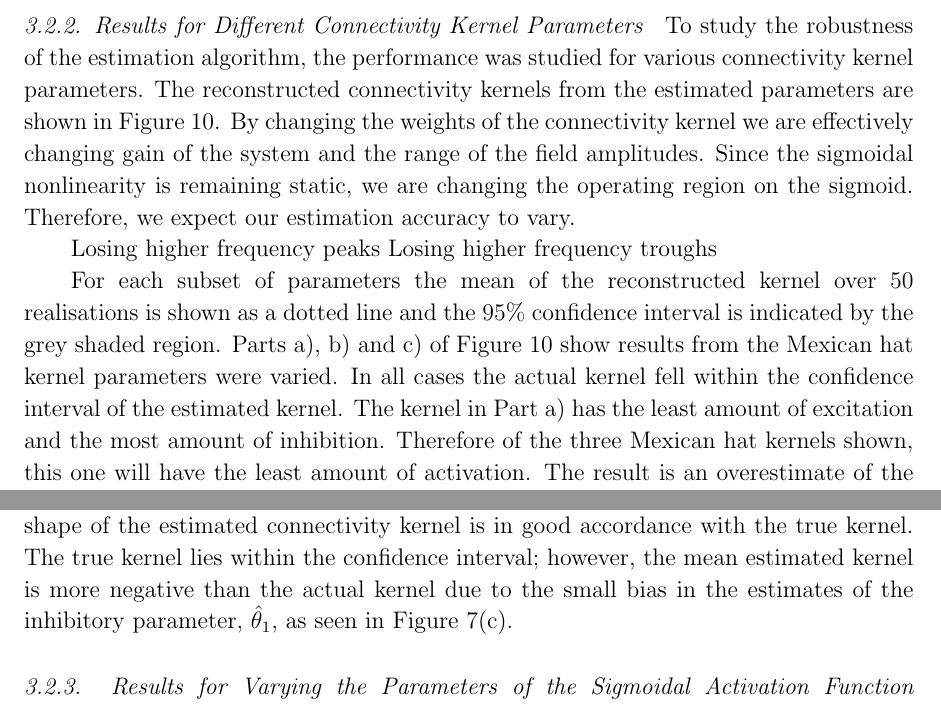
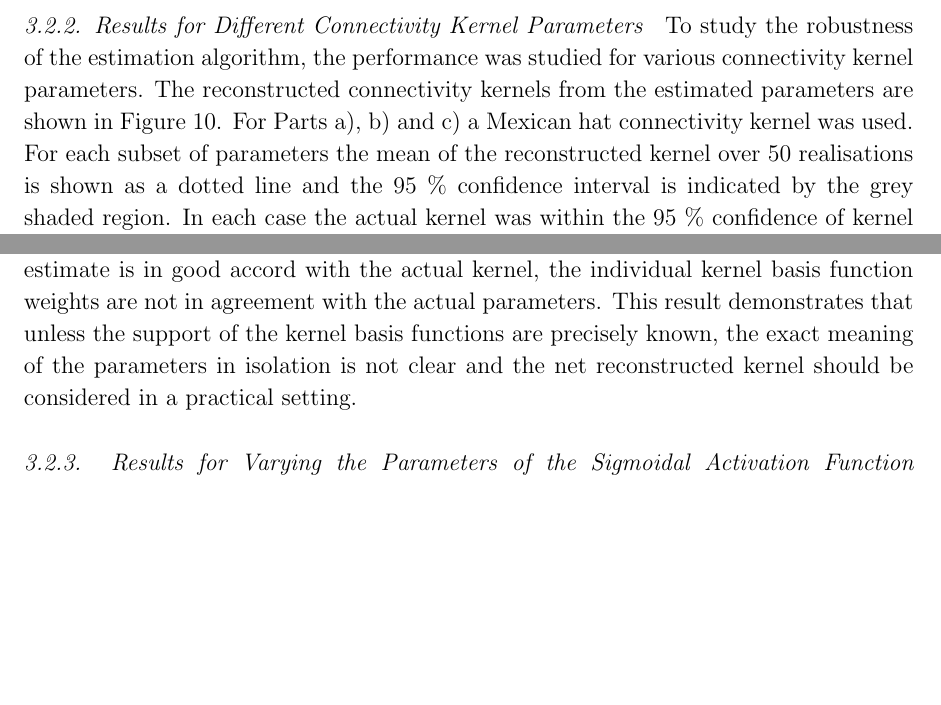
Before and after one commit to mikedewar/BrainIDE, a LaTeX paper (ltx/first_order_framework/LaTeX_Manuscript.tex): two parts of page 14 of 30, joined at a grey line, cut so that both start at the same text, the shorter picture padded with empty space. Compiled offline with pdfLaTeX.

Commit message:
edits to results section of the paper

```diff
--- a/ltx/first_order_framework/LaTeX_Manuscript.tex
+++ b/ltx/first_order_framework/LaTeX_Manuscript.tex
@@ -412,21 +412,12 @@ The accuracy of the state estimates was evaluated by comparing the field reconst
 
 \subsubsection{Results for Different Connectivity Kernel Parameters}
 
-To study the robustness of the estimation algorithm, the performance was studied for various connectivity kernel parameters. The reconstructed connectivity kernels from the estimated parameters are shown in Figure~\ref{fig:Figure8}. By changing the weights of the connectivity kernel we are effectively changing gain of the system and the range of the field amplitudes. Since the sigmoidal nonlinearity is remaining static, we are changing the operating region on the sigmoid. Therefore, we expect our estimation accuracy to vary.
+To study the robustness of the estimation algorithm, the performance was studied for various connectivity kernel parameters. The reconstructed connectivity kernels from the estimated parameters are shown in Figure~\ref{fig:Figure8}. For Parts a), b) and c) a Mexican hat connectivity kernel was used. For each subset of parameters the mean of the reconstructed kernel over 50 realisations is shown as a dotted line and the 95~\% confidence interval is indicated by the grey shaded region. In each case the actual kernel was within the 95~\% confidence of kernel estimate. The statistics for the kernel parameters estimates for each of the parameter sets are shown in Table~\ref{tab:Parameters estimates}.
 
-Losing higher frequency peaks
-Losing higher frequency troughs
-
-For each subset of parameters the mean of the reconstructed kernel over 50 realisations is shown as a dotted line and the 95\% confidence interval is indicated by the grey shaded region. Parts a), b) and c) of Figure~\ref{fig:Figure8} show results from the Mexican hat kernel parameters were varied. In all cases the actual kernel fell within the confidence interval of the estimated kernel. The kernel in Part a) has the least amount of excitation and the most amount of inhibition. Therefore of the three Mexican hat kernels shown, this one will have the least amount of activation. The result is an overestimate of the central excitatory region of the kernel. Conversely, in Part c) of the figure the actual kernel has the most amount of excitation and the least amount of inhibition. Therefore
-
-The mean kernel estimate for Part b) shows very good accordance with the actual kernel. In the other Parts a) and c) there is an over estimate and an underestimate of the kernel, respectively. These bias are a result
-
-\parham{this bit should change as well:}
-For parts b) and c) the figure verifies that the shape of the estimated connectivity kernel is in good accordance with the true kernel. The true kernel lies within the confidence interval; however, the mean estimated kernel is more negative than the actual kernel due to the small bias in the estimates of the inhibitory parameter, $\hat\theta_1$, as seen in Figure~\ref{fig:Figure7}(c).
+For each of the Mexican hat connectivities, the support of the kernel was assumed to be known. Parts d), e) and f) of Figure~\ref{fig:Figure8} show results when the kernel support in the estimator differed from the actual data. In these cases the data was generated using a single positive (excitatory) Gaussian kernel. The estimation algorithm was constructed allowing for the Mexican hat connectivity of the previous examples. Each plot shows that the actual kernel lies within the confidence intervals of the reconstructed estimates, for the majority of the kernel space until the amplitude is relatively low. Table~\ref{tab:GaussianKernelResults} shows the statistics of the parameter estimates. Importantly, although the reconstructed kernel estimate is in good accord with the actual kernel, the individual kernel basis function weights are not in agreement with the actual parameters. This result demonstrates that unless the support of the kernel basis functions are precisely known, the exact meaning of the parameters in isolation is not clear and the net reconstructed kernel should be considered in a practical setting.
 
 \subsubsection{Results for Varying the Parameters of the Sigmoidal Activation Function}
 
-Figure~\ref{fig:Figure11} shows a Hinton diagram demonstrating the estimation accuracy (or RMSE) of the connectivity kernel for various parameters of the sigmoid varying the slope, $\varsigma$, and the threshold, $v_0$, whilst the other parameters remain fixed. The kernel and time constant parameters used in this experiment were the one that gave the best results from the previous experiment. The size of the squares in the figure show the magnitude of the log of the error. The squares are black if the log of the error is negative (the RMSE is $<1$) and the squares are white if the log of the error is positive (the RMSE is $>1$). The largest black squares indicate the best performance and the largest white squares indicate the worst performance for the parameter combinations. From the figure it can be seen that the estimation accuracy depends on the characteristics of the sigmoid function. When the threshold is negative or the slope is very gentle, all of the activity is being passed through the sigmoid function. However as the slope is increased or the cut-off is increased, more information is being cut off by the activation function. This is illustrated in figure~\ref{fig:sigmoidfunctions}, where the sigmoids from the the bottom left corner through to near top right corner of Figure~\ref{fig:Figure11} are plotted. This appears to have a detrimental effect on the estimation accuracy.
-
+Figure~\ref{fig:Figure11} shows a Hinton diagram demonstrating the affect of the sigmoid parameters on the parameter estimation accuracy. The RMSE of the reconstructed connectivity kernel was calculated for various parameters of the sigmoid by varying the slope, $\varsigma$, and the threshold, $v_0$. The kernel and time constant parameters used in this experiment were the one that gave the best results from the previous experiment. The size of the squares in the figure show the magnitude of the log of the error. The squares are black if the log of the error is negative (the RMSE is $<1$) and the squares are white if the log of the error is positive (the RMSE is $>1$). The largest black squares indicate the best performance and the largest white squares indicate the worst performance for the parameter combinations (\dean{need some thing more quantitative}). From the figure it can be seen that the estimation accuracy depends on the characteristics of the sigmoid function. When the threshold is negative or the slope is very gentle, all of the activity is being passed through the sigmoid function. However, as the slope is increased or the threshold is increased, more information is being cut off or attenuated by the activation function. This is illustrated in figure~\ref{fig:sigmoidfunctions}, where the sigmoids from the bottom left corner through to near top right corner of Figure~\ref{fig:Figure11} are plotted. This appears to have a detrimental effect on the estimation accuracy.
 
 \subsubsection{Results for Varying the Sensor Kernel Width}
```
Also changed, not shown: ltx/first_order_framework/LaTeX_Manuscript.tex (12 more changed lines), 10 other files.
